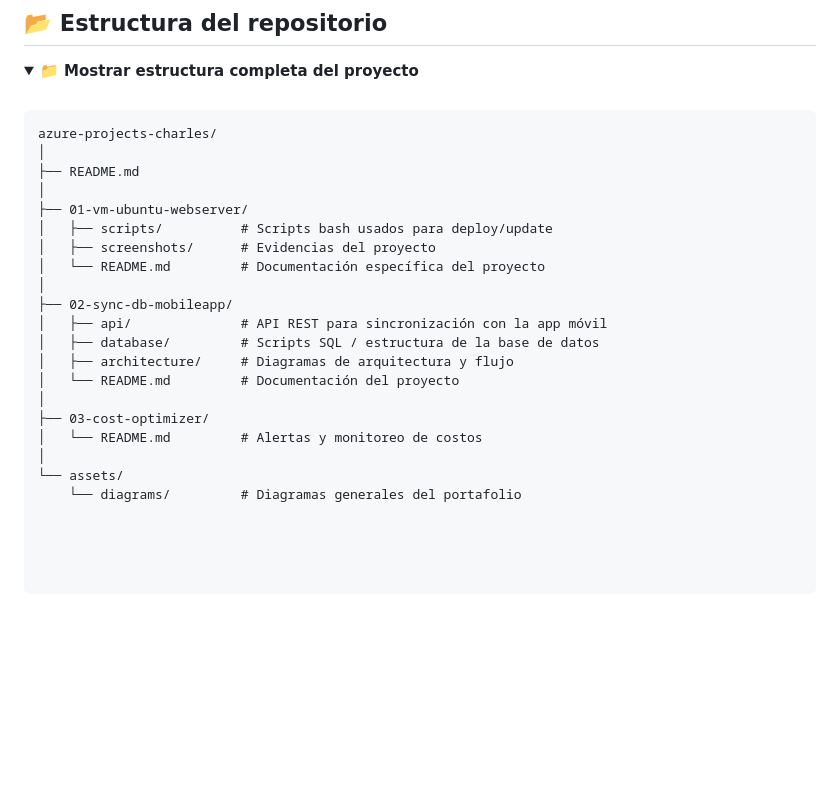
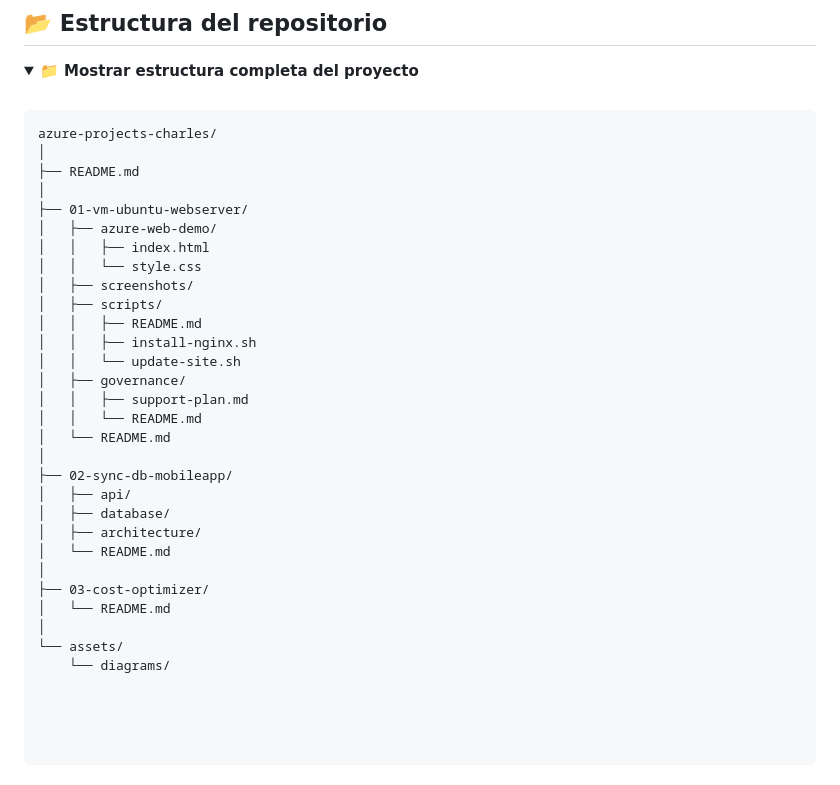
Before and after one commit to RedSparrow135/azure-projects-charles, a Markdown page: README.md, the part around the change. Rendered like a GitHub page; folded sections open; blank space fills up the shorter version.

```diff
--- a/README.md
+++ b/README.md
@@ -50,21 +50,30 @@ azure-projects-charles/
 ├── README.md
 │
 ├── 01-vm-ubuntu-webserver/
-│   ├── scripts/          # Scripts bash usados para deploy/update
-│   ├── screenshots/      # Evidencias del proyecto
-│   └── README.md         # Documentación específica del proyecto
+│   ├── azure-web-demo/
+│   │   ├── index.html
+│   │   └── style.css
+│   ├── screenshots/
+│   ├── scripts/
+│   │   ├── README.md
+│   │   ├── install-nginx.sh
+│   │   └── update-site.sh
+│   ├── governance/
+│   │   ├── support-plan.md
+│   │   └── README.md
+│   └── README.md
 │
 ├── 02-sync-db-mobileapp/
-│   ├── api/              # API REST para sincronización con la app móvil
-│   ├── database/         # Scripts SQL / estructura de la base de datos
-│   ├── architecture/     # Diagramas de arquitectura y flujo
-│   └── README.md         # Documentación del proyecto
+│   ├── api/
+│   ├── database/
+│   ├── architecture/
+│   └── README.md
 │
 ├── 03-cost-optimizer/
-│   └── README.md         # Alertas y monitoreo de costos
+│   └── README.md
 │
 └── assets/
-    └── diagrams/         # Diagramas generales del portafolio
+    └── diagrams/
 
 
 
```
